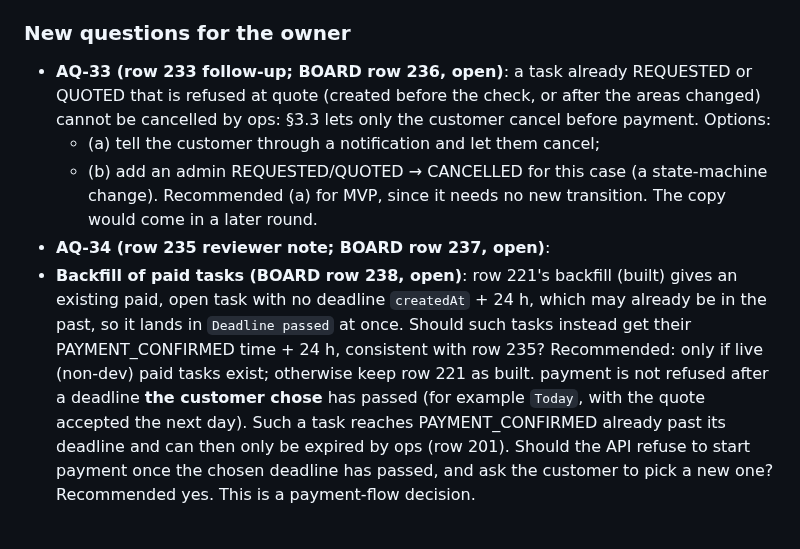
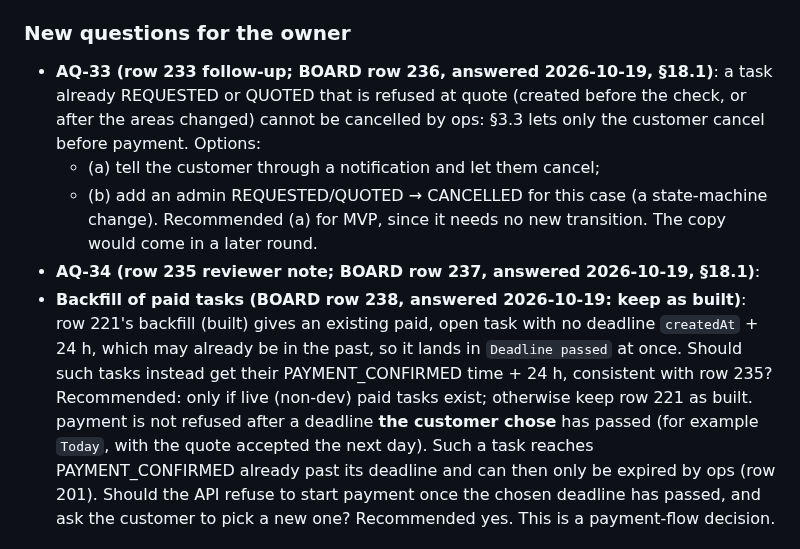
Before and after one commit to sanzio-br/nitume, a Markdown page: docs/audits/runner-gap-report.md, the part around the change. GitHub-like rendering.

Commit message:
docs(audits): mark rows 236-238 answered in round 14 notes

```diff
--- a/docs/audits/runner-gap-report.md
+++ b/docs/audits/runner-gap-report.md
@@ -835,12 +835,12 @@ The round-13 "pending BOARD row 234" notes (§16 items, admin round 13) are clos
 - web-parity: admin finding 33 (quote refusal copy, `drawer-task-requote.md`).
 
 ### New questions for the owner
-- **AQ-33 (row 233 follow-up; BOARD row 236, open)**: a task already REQUESTED or QUOTED that is refused at quote (created before the check, or after the areas changed) cannot be cancelled by ops: §3.3 lets only the customer cancel before payment. Options:
+- **AQ-33 (row 233 follow-up; BOARD row 236, answered 2026-10-19, §18.1)**: a task already REQUESTED or QUOTED that is refused at quote (created before the check, or after the areas changed) cannot be cancelled by ops: §3.3 lets only the customer cancel before payment. Options:
   - (a) tell the customer through a notification and let them cancel;
   - (b) add an admin REQUESTED/QUOTED → CANCELLED for this case (a state-machine change).
   Recommended (a) for MVP, since it needs no new transition. The copy would come in a later round.
-- **AQ-34 (row 235 reviewer note; BOARD row 237, open)**:
-- **Backfill of paid tasks (BOARD row 238, open)**: row 221's backfill (built) gives an existing paid, open task with no deadline `createdAt` + 24 h, which may already be in the past, so it lands in `Deadline passed` at once. Should such tasks instead get their PAYMENT_CONFIRMED time + 24 h, consistent with row 235? Recommended: only if live (non-dev) paid tasks exist; otherwise keep row 221 as built.
+- **AQ-34 (row 235 reviewer note; BOARD row 237, answered 2026-10-19, §18.1)**:
+- **Backfill of paid tasks (BOARD row 238, answered 2026-10-19: keep as built)**: row 221's backfill (built) gives an existing paid, open task with no deadline `createdAt` + 24 h, which may already be in the past, so it lands in `Deadline passed` at once. Should such tasks instead get their PAYMENT_CONFIRMED time + 24 h, consistent with row 235? Recommended: only if live (non-dev) paid tasks exist; otherwise keep row 221 as built.
  payment is not refused after a deadline **the customer chose** has passed (for example `Today`, with the quote accepted the next day). Such a task reaches PAYMENT_CONFIRMED already past its deadline and can then only be expired by ops (row 201). Should the API refuse to start payment once the chosen deadline has passed, and ask the customer to pick a new one? Recommended yes. This is a payment-flow decision.
 
 ### 18.1 Owner answers rows 236–238 (2026-10-19)
```
Also changed, not shown: docs/audits/admin-gap-report.md (+1 -1 lines), docs/audits/customer-gap-report.md (+1 -1 lines).
